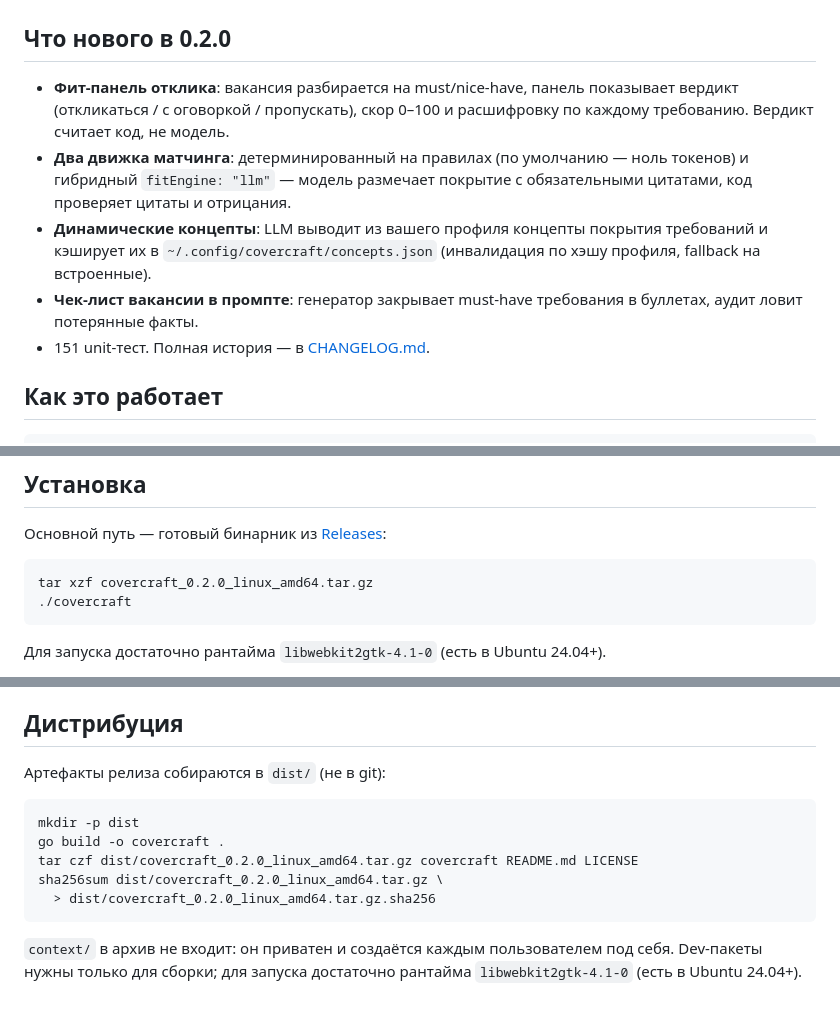
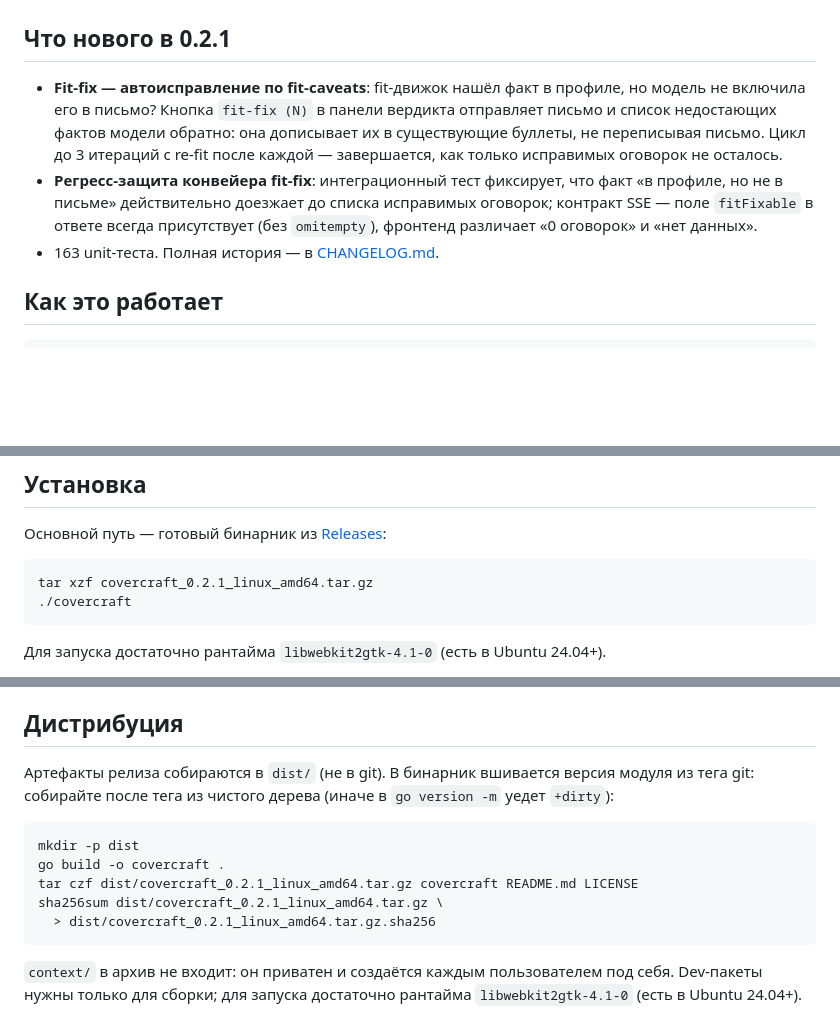
Before and after one commit to turkprogrammer/covercraft, a Markdown page: README.md, 3 parts joined by grey strips. Drawn GitHub-style; blank space fills up the shorter version.

Commit message:
docs(release): 0.2.1 — fit-fix
- CHANGELOG: [0.2.1] — fit-fix, контракт SSE fitFixable, тесты конвейера
- README: «Что нового в 0.2.1», пути артефактов 0.2.1, счётчик тестов 163

````diff
--- a/README.md
+++ b/README.md
@@ -29,20 +29,20 @@
      alt="CoverCraft: терминальный UI генератора сопроводительных писем"
      width="720">
 
-## Что нового в 0.2.0
+## Что нового в 0.2.1
 
-- **Фит-панель отклика**: вакансия разбирается на must/nice-have, панель
-  показывает вердикт (откликаться / с оговоркой / пропускать), скор 0–100
-  и расшифровку по каждому требованию. Вердикт считает код, не модель.
-- **Два движка матчинга**: детерминированный на правилах (по умолчанию —
-  ноль токенов) и гибридный `fitEngine: "llm"` — модель размечает
-  покрытие с обязательными цитатами, код проверяет цитаты и отрицания.
-- **Динамические концепты**: LLM выводит из вашего профиля концепты
-  покрытия требований и кэширует их в `~/.config/covercraft/concepts.json`
-  (инвалидация по хэшу профиля, fallback на встроенные).
-- **Чек-лист вакансии в промпте**: генератор закрывает must-have
-  требования в буллетах, аудит ловит потерянные факты.
-- 151 unit-тест. Полная история — в [CHANGELOG.md](CHANGELOG.md).
+- **Fit-fix — автоисправление по fit-caveats**: fit-движок нашёл факт в
+  профиле, но модель не включила его в письмо? Кнопка `fit-fix (N)` в
+  панели вердикта отправляет письмо и список недостающих фактов модели
+  обратно: она дописывает их в существующие буллеты, не переписывая
+  письмо. Цикл до 3 итераций с re-fit после каждой — завершается, как
+  только исправимых оговорок не осталось.
+- **Регресс-защита конвейера fit-fix**: интеграционный тест фиксирует,
+  что факт «в профиле, но не в письме» действительно доезжает до списка
+  исправимых оговорок; контракт SSE — поле `fitFixable` в ответе всегда
+  присутствует (без `omitempty`), фронтенд различает «0 оговорок» и
+  «нет данных».
+- 163 unit-теста. Полная история — в [CHANGELOG.md](CHANGELOG.md).
 
 ## Как это работает
 
@@ -139,7 +139,7 @@ go build -o covercraft .
 Основной путь — готовый бинарник из [Releases](https://github.com/turkprogrammer/covercraft/releases):
 
 ```bash
-tar xzf covercraft_0.2.0_linux_amd64.tar.gz
+tar xzf covercraft_0.2.1_linux_amd64.tar.gz
 ./covercraft
 ```
 
@@ -260,14 +260,16 @@ reasoning effort), постпроверка писем (запрещённые
 
 ## Дистрибуция
 
-Артефакты релиза собираются в `dist/` (не в git):
+Артефакты релиза собираются в `dist/` (не в git). В бинарник вшивается
+версия модуля из тега git: собирайте после тега из чистого дерева
+(иначе в `go version -m` уедет `+dirty`):
 
 ```bash
 mkdir -p dist
 go build -o covercraft .
-tar czf dist/covercraft_0.2.0_linux_amd64.tar.gz covercraft README.md LICENSE
-sha256sum dist/covercraft_0.2.0_linux_amd64.tar.gz \
-  > dist/covercraft_0.2.0_linux_amd64.tar.gz.sha256
+tar czf dist/covercraft_0.2.1_linux_amd64.tar.gz covercraft README.md LICENSE
+sha256sum dist/covercraft_0.2.1_linux_amd64.tar.gz \
+  > dist/covercraft_0.2.1_linux_amd64.tar.gz.sha256
 ```
 
 `context/` в архив не входит: он приватен и создаётся каждым
````
Also changed, not shown: CHANGELOG.md (+27 -0 lines).
